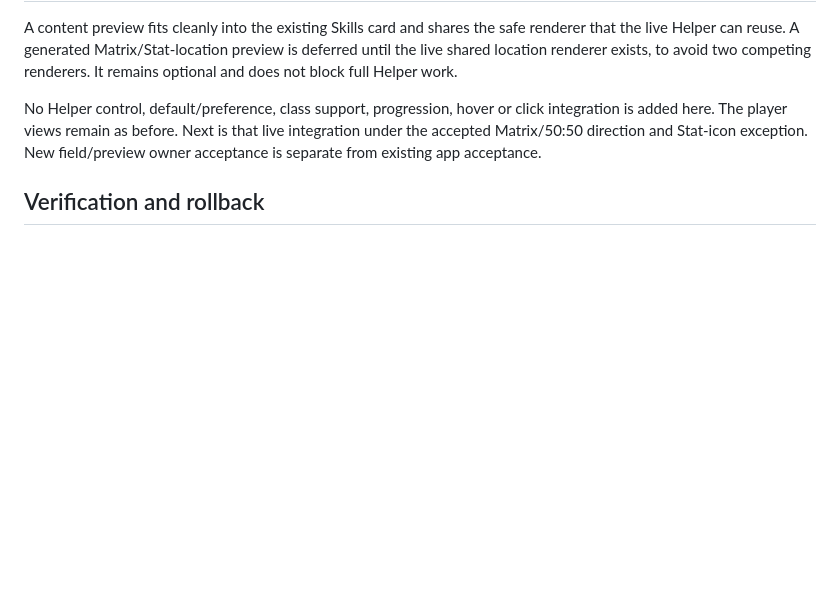
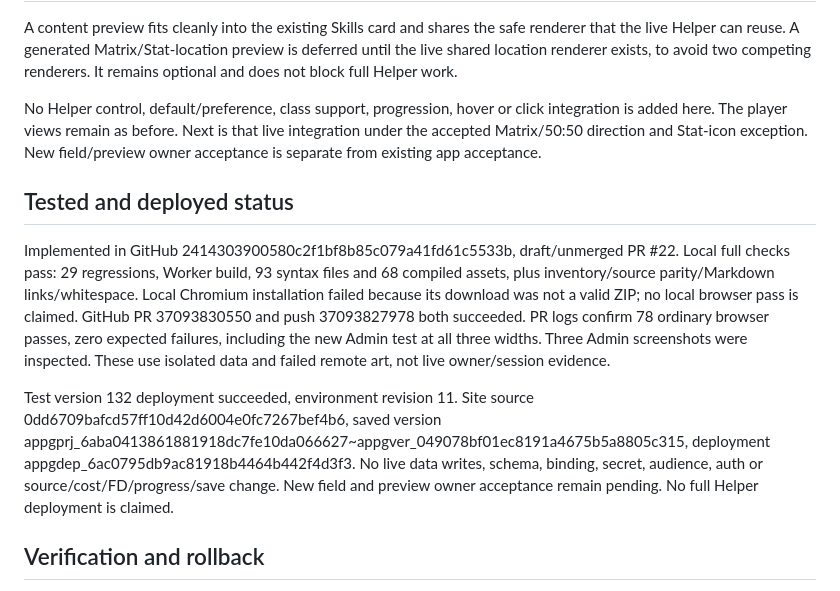
Before and after one commit to soushityphon/hexa-matrix-tracker, a Markdown page: docs/helper-content-review.md, the part around the change. Drawn GitHub-style; blank space fills up the shorter version.

```diff
--- a/docs/helper-content-review.md
+++ b/docs/helper-content-review.md
@@ -34,6 +34,23 @@ integration is added here. The player views remain as before. Next is that live
 integration under the accepted Matrix/50:50 direction and Stat-icon exception.
 New field/preview owner acceptance is separate from existing app acceptance.
 
+## Tested and deployed status
+
+Implemented in GitHub 2414303900580c2f1bf8b85c079a41fd61c5533b, draft/unmerged PR #22.
+Local full checks pass: 29 regressions, Worker build, 93 syntax files and 68
+compiled assets, plus inventory/source parity/Markdown links/whitespace. Local
+Chromium installation failed because its download was not a valid ZIP; no local
+browser pass is claimed. GitHub PR 37093830550 and push 37093827978 both succeeded.
+PR logs confirm 78 ordinary browser passes, zero expected failures, including the
+new Admin test at all three widths. Three Admin screenshots were inspected.
+These use isolated data and failed remote art, not live owner/session evidence.
+
+Test version 132 deployment succeeded, environment revision 11. Site source
+0dd6709bafcd57ff10d42d6004e0fc7267bef4b6, saved version appgprj_6aba0413861881918dc7fe10da066627~appgver_049078bf01ec8191a4675b5a8805c315,
+deployment appgdep_6ac0795db9ac81918b4464b442f4d3f3. No live data writes, schema,
+binding, secret, audience, auth or source/cost/FD/progress/save change. New field
+and preview owner acceptance remain pending. No full Helper deployment is claimed.
+
 ## Verification and rollback
 
 Isolated SQLite and actual Admin DOM regressions cover save/reload, invalid content,
```
Also changed, not shown: README.md (+5 -4 lines), docs/release-plan.md (+20 -1 lines).
